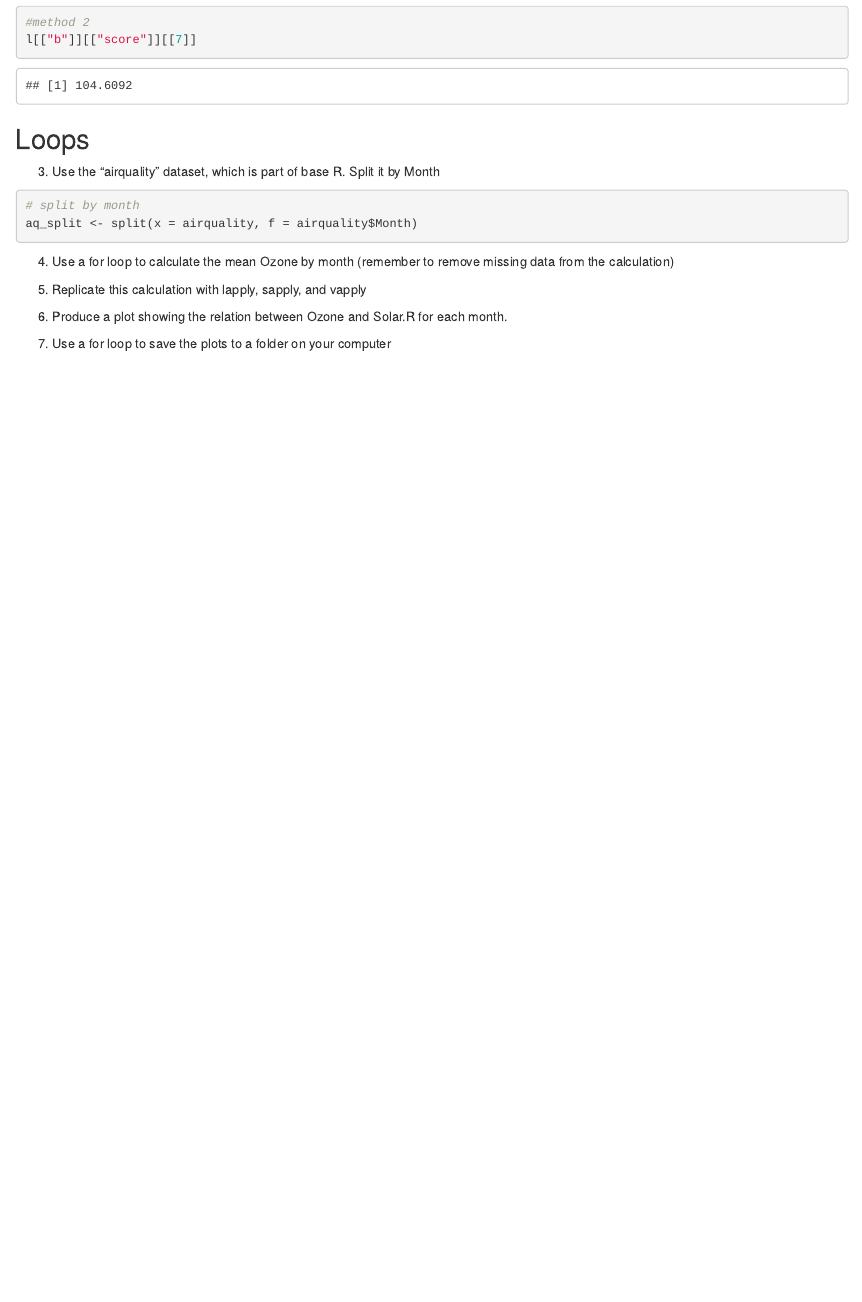
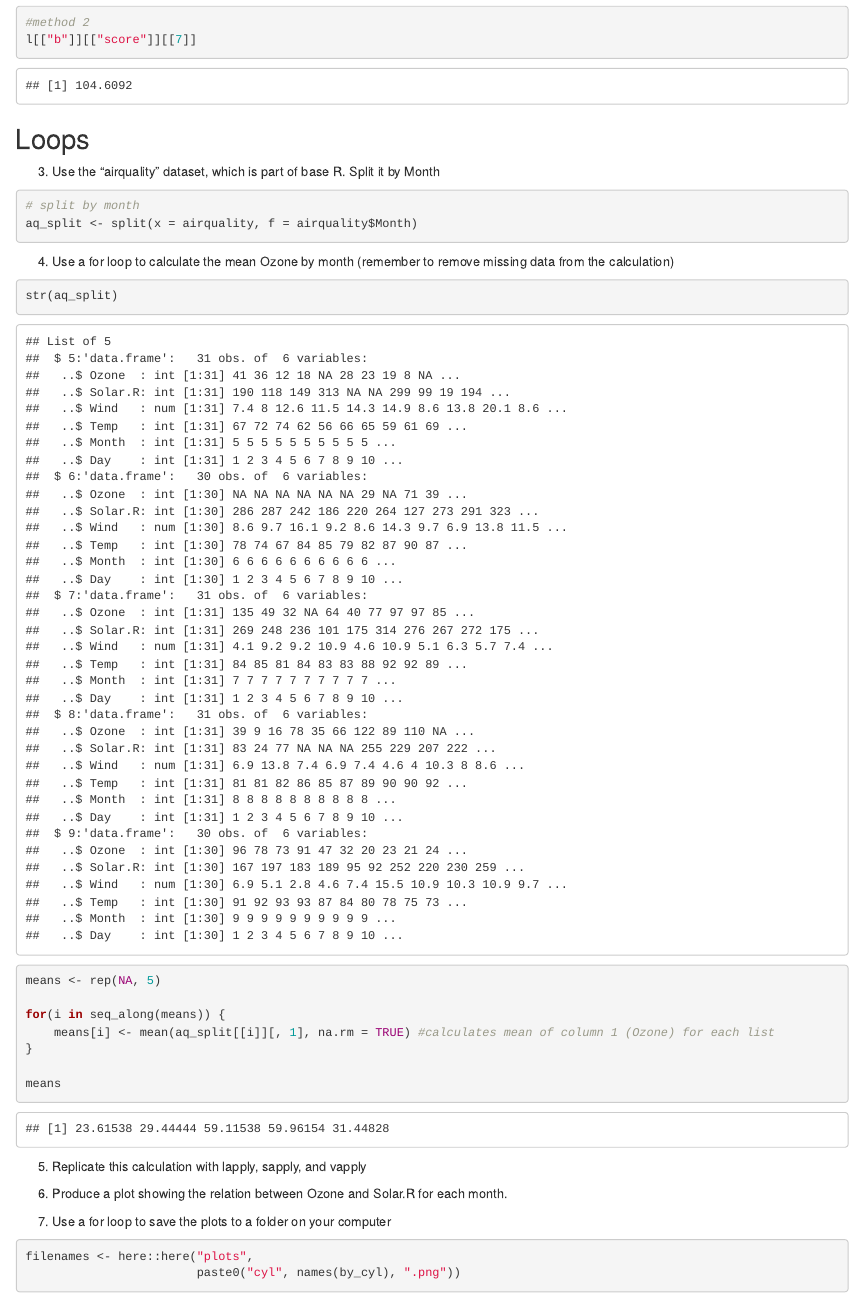
Before and after one commit to camkay/edld610_fpr_lab1, an R Markdown document (edld610_fpr_lab1.Rmd): the page in a window 1100 px wide, from 2130 px down. Rendered offline with R 4.5, knitr and Pandoc, with nearby package versions; some code elsewhere in the file could not run offline.

Commit message:
Added number 4

````diff
--- a/edld610_fpr_lab1.Rmd
+++ b/edld610_fpr_lab1.Rmd
@@ -104,11 +104,32 @@
 aq_split <- split(x = airquality, f = airquality$Month)
 ```
 
+4. Use a for loop to calculate the mean Ozone by month (remember to remove missing data from the calculation)
 
-4. Use a for loop to calculate the mean Ozone by month (remember to remove missing data from the calculation)
+```{r 4ash}
+
+str(aq_split)
+
+means <- rep(NA, 5)
+
+for(i in seq_along(means)) {
+    means[i] <- mean(aq_split[[i]][, 1], na.rm = TRUE) #calculates mean of column 1 (Ozone) for each list
+}
+
+means
+
+```
 
 5. Replicate this calculation with lapply, sapply, and vapply
 
 6. Produce a plot showing the relation between Ozone and Solar.R for each month.
 
 7. Use a for loop to save the plots to a folder on your computer
+
+```{r 7ash}
+
+filenames <- here::here("plots",
+                        paste0("cyl", names(by_cyl), ".png"))
+filenames
+
+```
````
